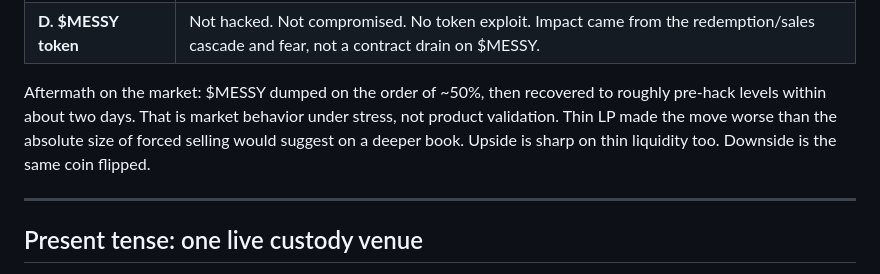
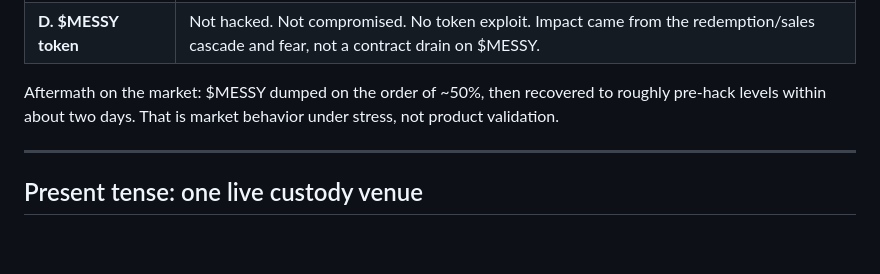
Before and after one commit to messyvirgo-coin/messyvirgo-com, a Markdown page: _blog/_posts/2026-07-28-custody-broke-the-engine-didnt-heres-the-boundary.md, the part around the change. Rendered like a GitHub page; blank space fills up the shorter version.

Commit message:
Remove thin-LP market note from custody boundary post.
Co-authored-by: Cursor <cursoragent@cursor.com>

```diff
--- a/_blog/_posts/2026-07-28-custody-broke-the-engine-didnt-heres-the-boundary.md
+++ b/_blog/_posts/2026-07-28-custody-broke-the-engine-didnt-heres-the-boundary.md
@@ -45,7 +45,7 @@ The exploit Defimon describes was a Guru vault deposit/approval-path failure. It
 | **C. Other Guru funds holding $MESSY** | Precautionary withdrawals by other Guru funds / LPs (not Messy silently dumping the token) forced fund-level asset sales where $MESSY was inventory. That created indirect sell pressure. |
 | **D. $MESSY token** | Not hacked. Not compromised. No token exploit. Impact came from the redemption/sales cascade and fear, not a contract drain on $MESSY. |
 
-Aftermath on the market: $MESSY dumped on the order of ~50%, then recovered to roughly pre-hack levels within about two days. That is market behavior under stress, not product validation. Thin LP made the move worse than the absolute size of forced selling would suggest on a deeper book. Upside is sharp on thin liquidity too. Downside is the same coin flipped.
+Aftermath on the market: $MESSY dumped on the order of ~50%, then recovered to roughly pre-hack levels within about two days. That is market behavior under stress, not product validation.
 
 ---
 
```
